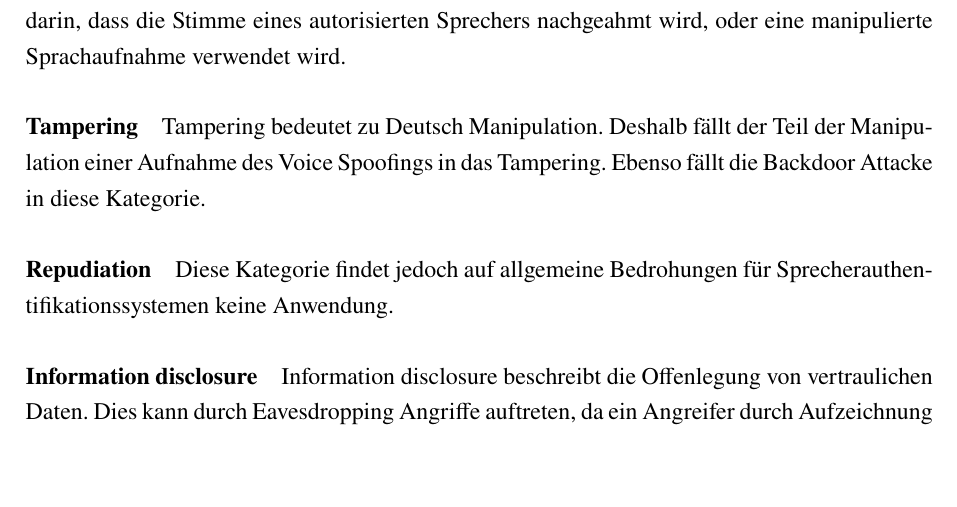
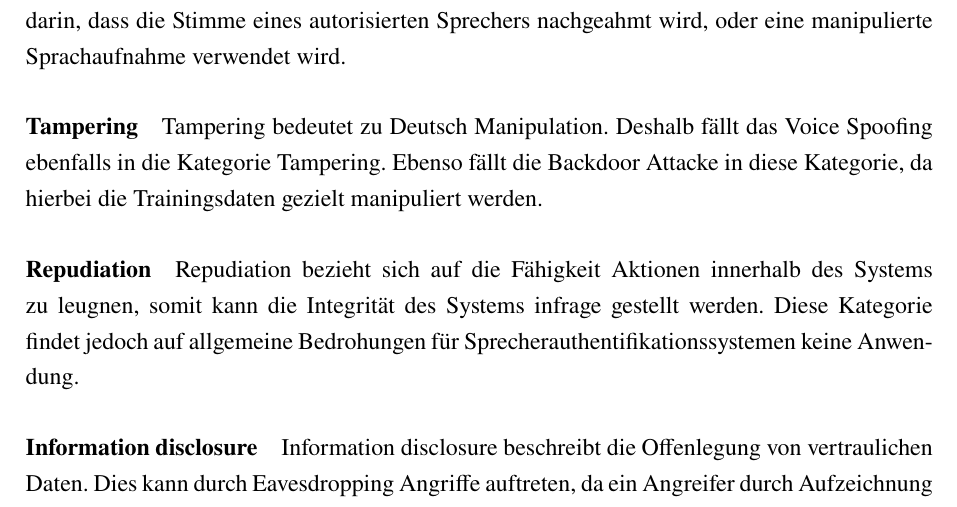
Before and after one commit to DHBW-FN-TIT20/user-authentication-using-voice-recognition, a LaTeX paper (latex/main.tex, which reads latex/chapter/Sicherheitsrisiken.tex): part of page 56 of 65, cut so that both start at the same text, the shorter picture padded with empty space. Compiled offline with pdfLaTeX.

Commit message:
Update Sicherheitsrisiken.tex

```diff
--- a/latex/chapter/Sicherheitsrisiken.tex
+++ b/latex/chapter/Sicherheitsrisiken.tex
@@ -65,11 +65,11 @@ Das Risiko besteht darin, dass die Stimme eines autorisierten Sprechers nachgeah
 
 \paragraph{Tampering}
 Tampering bedeutet zu Deutsch Manipulation.
-Deshalb fällt der Teil der Manipulation einer Aufnahme des Voice Spoofings in das Tampering.
-Ebenso fällt die Backdoor Attacke in diese Kategorie.
+Deshalb fällt das Voice Spoofing ebenfalls in die Kategorie Tampering.
+Ebenso fällt die Backdoor Attacke in diese Kategorie, da hierbei die Trainingsdaten gezielt manipuliert werden.
 
 \paragraph{Repudiation}
-% TODO was das
+Repudiation bezieht sich auf die Fähigkeit Aktionen innerhalb des Systems zu leugnen, somit kann die Integrität des Systems infrage gestellt werden.
 Diese Kategorie findet jedoch auf allgemeine Bedrohungen für Sprecherauthentifikationssystemen keine Anwendung.
 
 \paragraph{Information disclosure}
```
